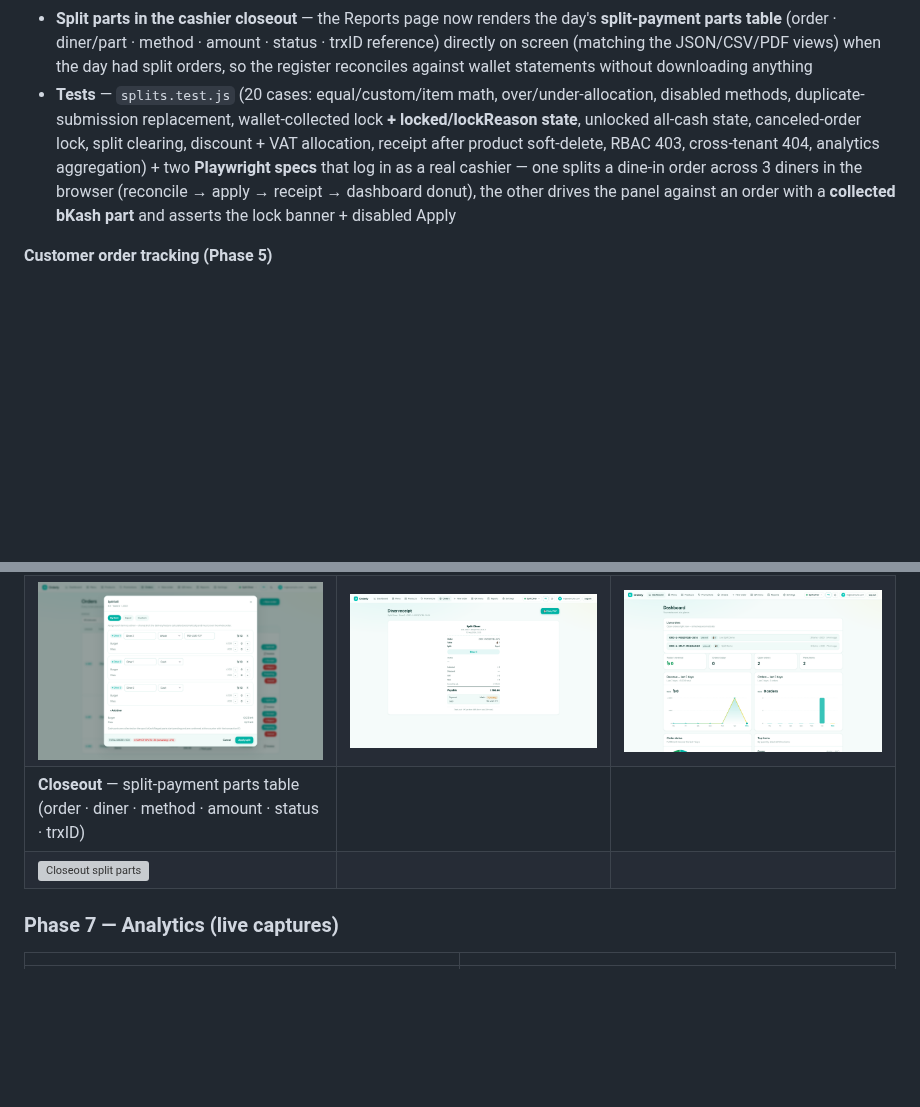
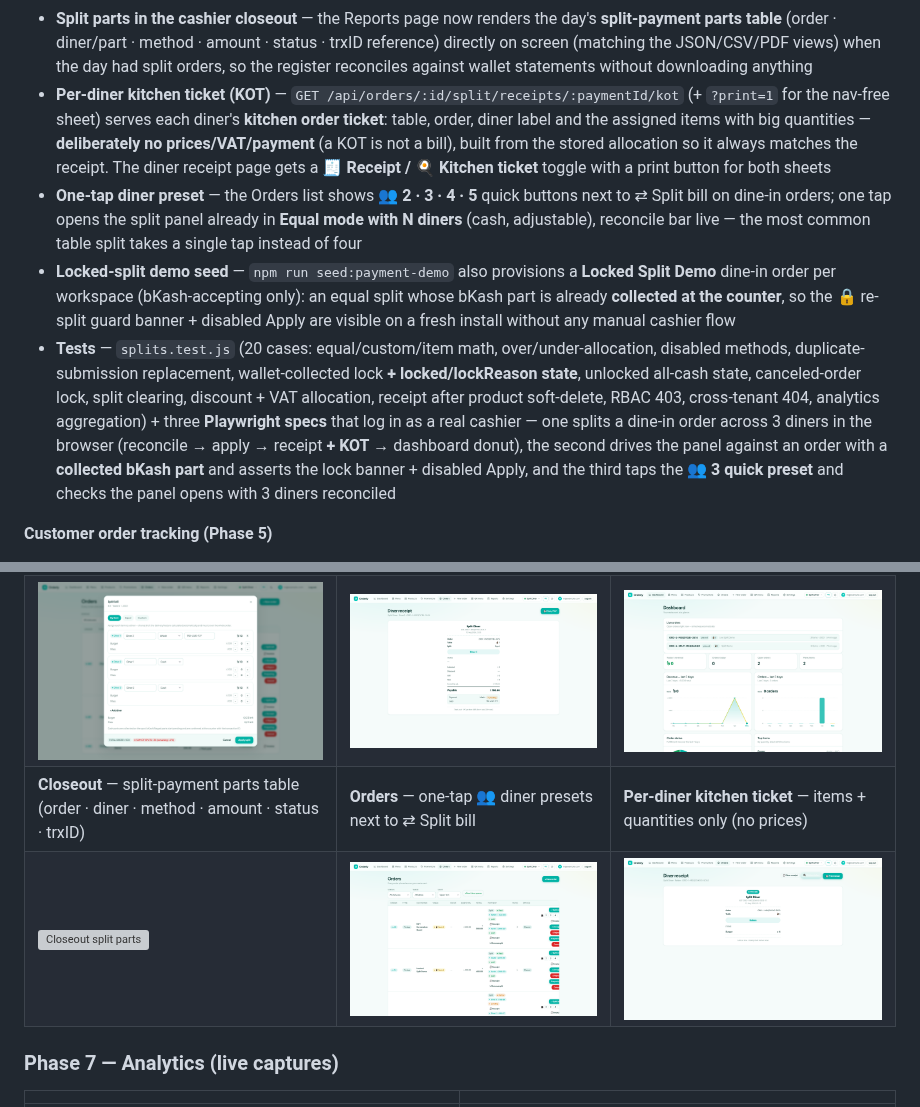
Before and after one commit to SadManFahIm/Order-management-system, a Markdown page: README.md, 2 parts joined by grey strips. Rendered like a GitHub page; pictures changed too: docs/screenshots/diner-kot-light.png (added), docs/screenshots/orders-quick-diner-preset-light.png (added); blank space fills up the shorter version; grey boxes are pictures that could not be loaded.

Commit message:
docs: KOT + one-tap preset + locked-split seed bullets & screenshots (#63)
README updates for the three dine-in split-billing additions: the
per-diner kitchen ticket (KOT) endpoint + receipt-page toggle, the 👥
quick diner-count presets on the Orders page, and the Locked Split Demo
seed. Adds retina captures of the KOT view and the quick-preset row.

🤖 Generated with Codebuff

Co-authored-by: Codebuff <noreply@codebuff.com>

```diff
--- a/README.md
+++ b/README.md
@@ -152,7 +152,10 @@ The Order Management System is evolving from a single-tenant order CRUD app into
 - **API** — `GET/POST/DELETE /api/orders/:id/split` (view:orders / place:orders, tenant-scoped, zod-validated, transactional) — the same conventions as the invoice/status routes; split parts remain **payment rows**, so the daily closeout, revenue-by-method, VAT report and dashboard method mix are automatically split-aware (each part lands in its own method bucket, one order = one revenue figure)
 - **Re-split lock surfaced in the panel** — the split state (`GET /api/orders/:id/split`) now reports `locked` + `lockReason` using the same rule the write paths enforce (gateway intent / refunded row / collected wallet part). When real money has moved, the cashier panel shows a **🔒 guard banner** with the exact reason (“A collected bkash payment blocks re-splitting — refund it first”) and **disables Apply**, so the cashier never attempts a change that the backend would reject
 - **Split parts in the cashier closeout** — the Reports page now renders the day's **split-payment parts table** (order · diner/part · method · amount · status · trxID reference) directly on screen (matching the JSON/CSV/PDF views) when the day had split orders, so the register reconciles against wallet statements without downloading anything
-- **Tests** — `splits.test.js` (20 cases: equal/custom/item math, over/under-allocation, disabled methods, duplicate-submission replacement, wallet-collected lock **+ locked/lockReason state**, unlocked all-cash state, canceled-order lock, split clearing, discount + VAT allocation, receipt after product soft-delete, RBAC 403, cross-tenant 404, analytics aggregation) + two **Playwright specs** that log in as a real cashier — one splits a dine-in order across 3 diners in the browser (reconcile → apply → receipt → dashboard donut), the other drives the panel against an order with a **collected bKash part** and asserts the lock banner + disabled Apply
+- **Per-diner kitchen ticket (KOT)** — `GET /api/orders/:id/split/receipts/:paymentId/kot` (+ `?print=1` for the nav-free sheet) serves each diner's **kitchen order ticket**: table, order, diner label and the assigned items with big quantities — **deliberately no prices/VAT/payment** (a KOT is not a bill), built from the stored allocation so it always matches the receipt. The diner receipt page gets a **🧾 Receipt / 🍳 Kitchen ticket** toggle with a print button for both sheets
+- **One-tap diner preset** — the Orders list shows **👥 2 · 3 · 4 · 5** quick buttons next to ⇄ Split bill on dine-in orders; one tap opens the split panel already in **Equal mode with N diners** (cash, adjustable), reconcile bar live — the most common table split takes a single tap instead of four
+- **Locked-split demo seed** — `npm run seed:payment-demo` also provisions a **Locked Split Demo** dine-in order per workspace (bKash-accepting only): an equal split whose bKash part is already **collected at the counter**, so the 🔒 re-split guard banner + disabled Apply are visible on a fresh install without any manual cashier flow
+- **Tests** — `splits.test.js` (20 cases: equal/custom/item math, over/under-allocation, disabled methods, duplicate-submission replacement, wallet-collected lock **+ locked/lockReason state**, unlocked all-cash state, canceled-order lock, split clearing, discount + VAT allocation, receipt after product soft-delete, RBAC 403, cross-tenant 404, analytics aggregation) + three **Playwright specs** that log in as a real cashier — one splits a dine-in order across 3 diners in the browser (reconcile → apply → receipt **+ KOT** → dashboard donut), the second drives the panel against an order with a **collected bKash part** and asserts the lock banner + disabled Apply, and the third taps the **👥 3 quick preset** and checks the panel opens with 3 diners reconciled
 
 **Customer order tracking (Phase 5)**
 - **`GET /api/public/track?orderNo=&phone=`** — public, unauthenticated lookup that returns only a **privacy-safe whitelist** (status, table, payment status, total, restaurant name/slug, items) — never the customer phone, address, or internal fields; wrong order no / phone returns a uniform `404` (no enumeration)
@@ -246,8 +249,8 @@ Deeper analytics (retention cohorts, funnel, delivery perf) · SaaS admin portal
 |---|---|---|
 | **Split Bill panel** — by item / equal / custom, live reconcile bar, per-diner payment + trxID | **Per-diner receipt** — print-ready (VAT + rounding + payment status) | **Dashboard** — split-method analytics donut (equal / item / custom / unsplit) |
 | ![Split panel](docs/screenshots/split-billing-panel-light.png) | ![Diner receipt](docs/screenshots/diner-receipt-light.png) | ![Dashboard split](docs/screenshots/dashboard-split-light.png) |
-| **Closeout** — split-payment parts table (order · diner · method · amount · status · trxID) | | |
-| ![Closeout split parts](docs/screenshots/reports-split-parts-light.png) | | |
+| **Closeout** — split-payment parts table (order · diner · method · amount · status · trxID) | **Orders** — one-tap 👥 diner presets next to ⇄ Split bill | **Per-diner kitchen ticket** — items + quantities only (no prices) |
+| ![Closeout split parts](docs/screenshots/reports-split-parts-light.png) | ![Quick diner preset](docs/screenshots/orders-quick-diner-preset-light.png) | ![Diner KOT](docs/screenshots/diner-kot-light.png) |
 
 ### Phase 7 — Analytics (live captures)
 
```
